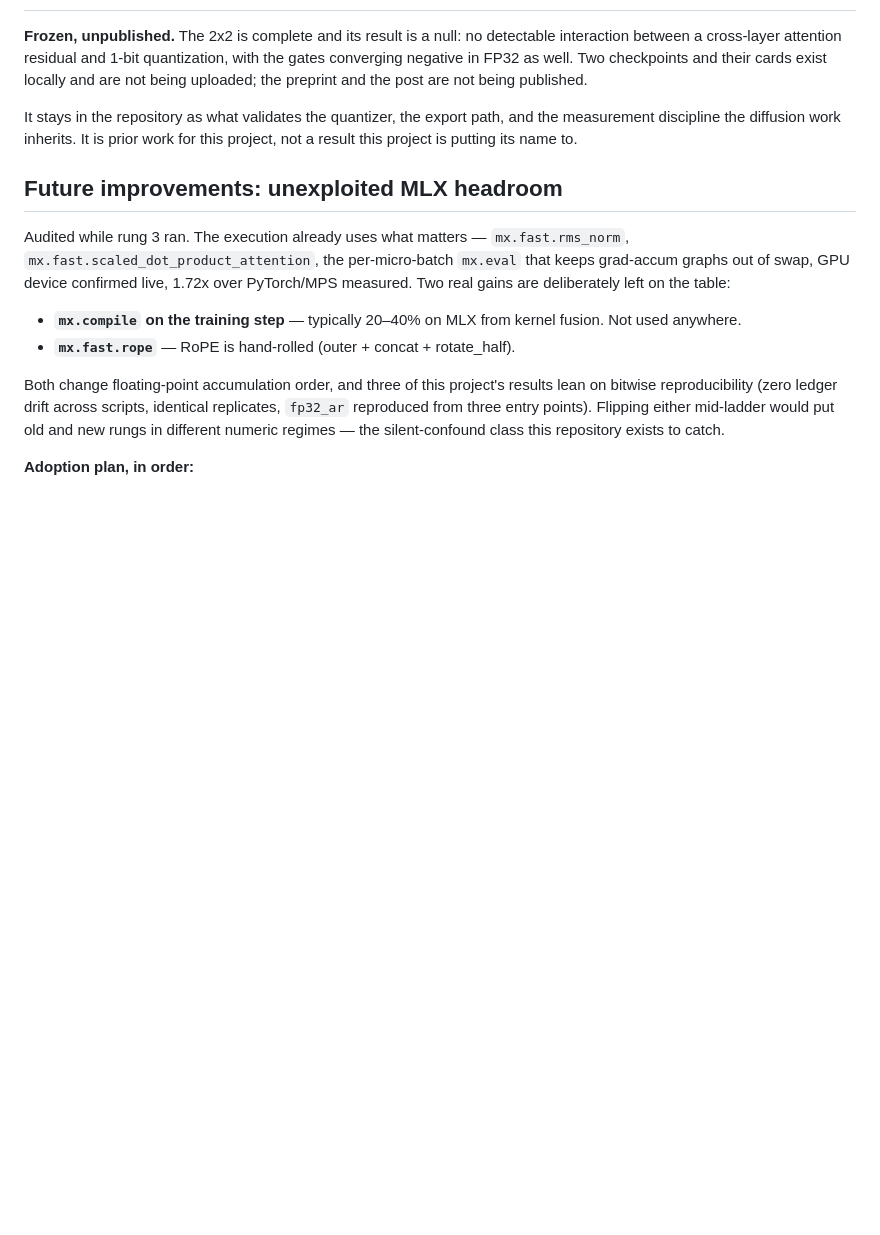
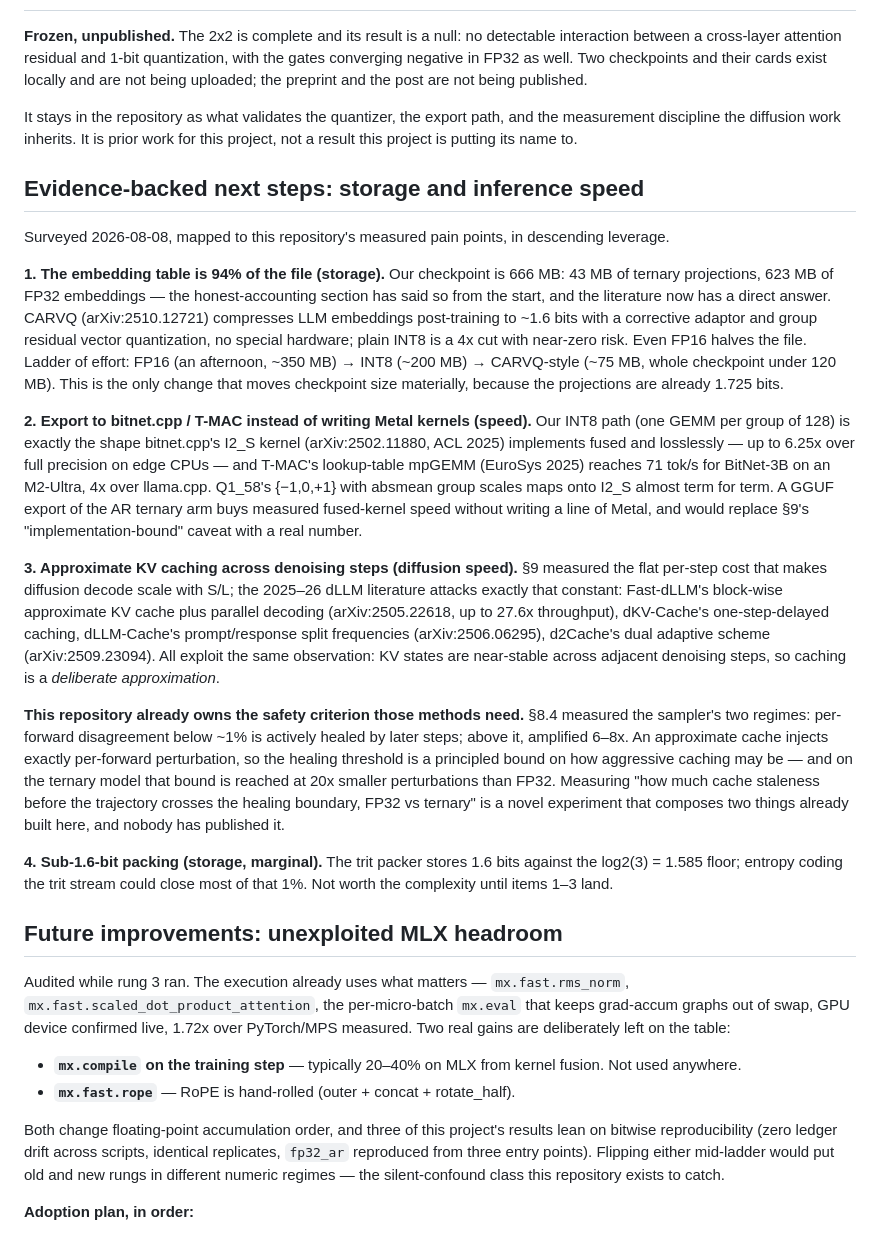
Before and after one commit to ismaelfaro/ResABit, a Markdown page: docs/ROADMAP.md, the part around the change. Rendered like a GitHub page; blank space fills up the shorter version.

Commit message:
docs: whitepaper conclusion, ledger audit, and the evidence-backed speed/storage roadmap
The whitepaper gains its missing Conclusion: four measurements, one arc --
the 1.77x fragility, its mechanism (depth-chaos composing with the
sampler's 6-8x amplification and sub-1% healing), and the structural reason
sub-2-bit matters more for diffusion (no KV cache; weight traffic per
step). The instrument as second contribution: one protocol that returned a
null at 1.2x SE, a positive at 56x, an informative self-breakage, and an
overturned prediction. Before writing it, every headline number was
re-verified against its ledger; all four check.

ROADMAP gains a surveyed next-steps section mapped to measured pain points:

1. The embedding table is 94% of the checkpoint; CARVQ-style ~1.6-bit
   embedding compression (or plain INT8) is the only change that moves file
   size materially, since the projections are already 1.725 bits.
2. Q1_58 maps almost term-for-term onto bitnet.cpp's I2_S kernel; a GGUF
   export buys measured fused-kernel speed (up to 6.25x on edge CPUs, 71
   tok/s for 3B on M2-Ultra via T-MAC) without writing Metal.
3. The dLLM approximate-KV-cache literature (Fast-dLLM 27.6x, dKV-Cache,
   dLLM-Cache, d2Cache) attacks exactly the flat per-step cost section 9
   measured -- and section 8.4's healing threshold is the principled bound
   on cache staleness those methods lack, reached 20x sooner on ternary.
   Composing the two is a novel, unpublished experiment already buildable
   from this repository's parts.

Co-Authored-By: Claude Opus 5 <noreply@anthropic.com>

```diff
--- a/docs/ROADMAP.md
+++ b/docs/ROADMAP.md
@@ -189,6 +189,56 @@ It stays in the repository as what validates the quantizer, the export path,
 and the measurement discipline the diffusion work inherits. It is prior work
 for this project, not a result this project is putting its name to.
 
+## Evidence-backed next steps: storage and inference speed
+
+Surveyed 2026-08-08, mapped to this repository's measured pain points, in
+descending leverage.
+
+**1. The embedding table is 94% of the file (storage).** Our checkpoint is
+666 MB: 43 MB of ternary projections, 623 MB of FP32 embeddings — the
+honest-accounting section has said so from the start, and the literature
+now has a direct answer. CARVQ (arXiv:2510.12721) compresses LLM embeddings
+post-training to ~1.6 bits with a corrective adaptor and group residual
+vector quantization, no special hardware; plain INT8 is a 4x cut with
+near-zero risk. Even FP16 halves the file. Ladder of effort:
+FP16 (an afternoon, ~350 MB) → INT8 (~200 MB) → CARVQ-style (~75 MB,
+whole checkpoint under 120 MB). This is the only change that moves
+checkpoint size materially, because the projections are already 1.725 bits.
+
+**2. Export to bitnet.cpp / T-MAC instead of writing Metal kernels
+(speed).** Our INT8 path (one GEMM per group of 128) is exactly the shape
+bitnet.cpp's I2_S kernel (arXiv:2502.11880, ACL 2025) implements fused and
+losslessly — up to 6.25x over full precision on edge CPUs — and T-MAC's
+lookup-table mpGEMM (EuroSys 2025) reaches 71 tok/s for BitNet-3B on an
+M2-Ultra, 4x over llama.cpp. Q1_58's {−1,0,+1} with absmean group scales
+maps onto I2_S almost term for term. A GGUF export of the AR ternary arm
+buys measured fused-kernel speed without writing a line of Metal, and would
+replace §9's "implementation-bound" caveat with a real number.
+
+**3. Approximate KV caching across denoising steps (diffusion speed).**
+§9 measured the flat per-step cost that makes diffusion decode scale with
+S/L; the 2025–26 dLLM literature attacks exactly that constant:
+Fast-dLLM's block-wise approximate KV cache plus parallel decoding
+(arXiv:2505.22618, up to 27.6x throughput), dKV-Cache's one-step-delayed
+caching, dLLM-Cache's prompt/response split frequencies
+(arXiv:2506.06295), d2Cache's dual adaptive scheme (arXiv:2509.23094).
+All exploit the same observation: KV states are near-stable across adjacent
+denoising steps, so caching is a *deliberate approximation*.
+
+**This repository already owns the safety criterion those methods need.**
+§8.4 measured the sampler's two regimes: per-forward disagreement below
+~1% is actively healed by later steps; above it, amplified 6–8x. An
+approximate cache injects exactly per-forward perturbation, so the healing
+threshold is a principled bound on how aggressive caching may be — and on
+the ternary model that bound is reached at 20x smaller perturbations than
+FP32. Measuring "how much cache staleness before the trajectory crosses the
+healing boundary, FP32 vs ternary" is a novel experiment that composes two
+things already built here, and nobody has published it.
+
+**4. Sub-1.6-bit packing (storage, marginal).** The trit packer stores
+1.6 bits against the log2(3) = 1.585 floor; entropy coding the trit stream
+could close most of that 1%. Not worth the complexity until items 1–3 land.
+
 ## Future improvements: unexploited MLX headroom
 
 Audited while rung 3 ran. The execution already uses what matters —
```
Also changed, not shown: paper/preprint.md (+25 -0 lines).
